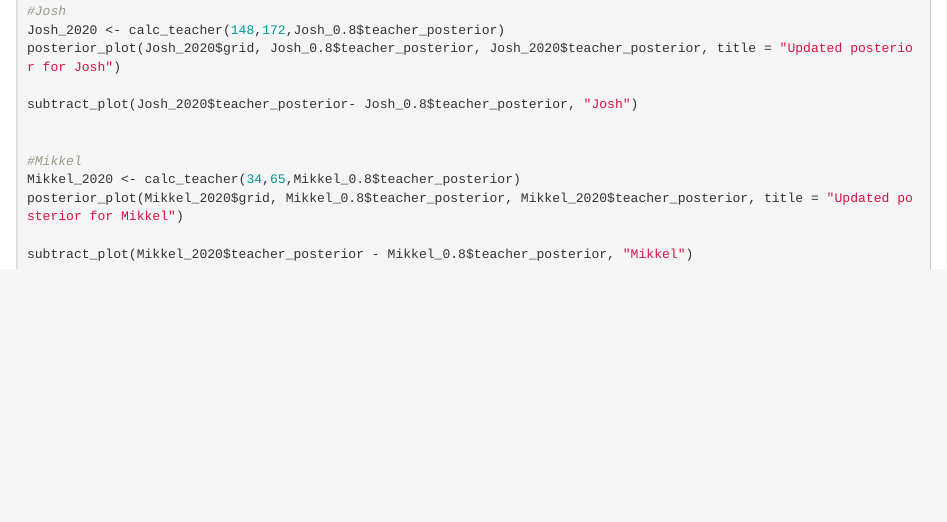
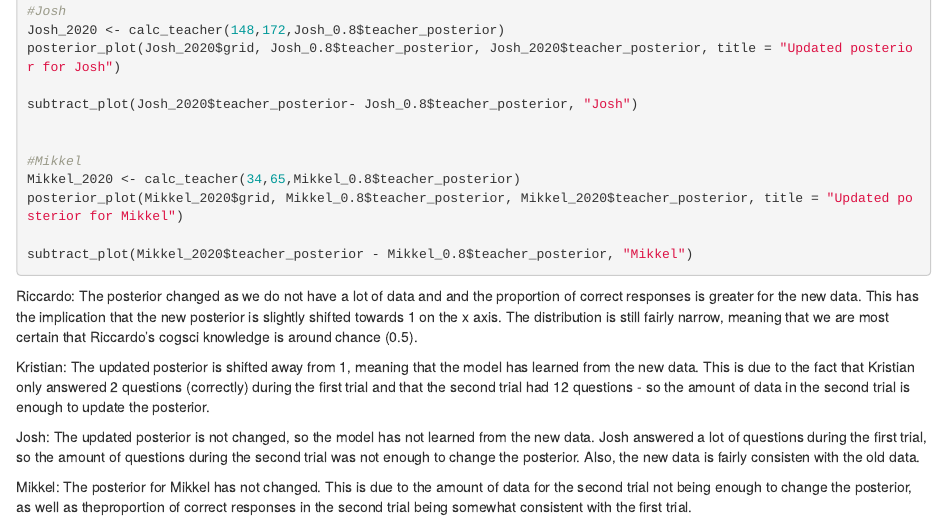
Before and after one commit to tobiasfrisenborg/A2_CogSci-knowledge, an R Markdown document (Assignment2.Rmd): the page in a window 1100 px wide, from 7480 px down. Rendered offline with R 4.5, knitr and Pandoc, with nearby package versions; the code chunks are not run, so their results and figures are left out.

Commit message:
Description for P2 Q2

````diff
--- a/Assignment2.Rmd
+++ b/Assignment2.Rmd
@@ -435,3 +435,16 @@ posterior_plot(Mikkel_2020$grid, Mikkel_0.8$teacher_posterior, Mikkel_2020$teach
 
 subtract_plot(Mikkel_2020$teacher_posterior - Mikkel_0.8$teacher_posterior, "Mikkel")
 ```
+
+
+Riccardo:
+The posterior changed as we do not have a lot of data and and the proportion of correct responses is greater for the new data. This has the implication that the new posterior is slightly shifted towards 1 on the x axis. The distribution is still fairly narrow, meaning that we are most certain that Riccardo's cogsci knowledge is around chance (0.5).
+
+Kristian:
+The updated posterior is shifted away from 1, meaning that the model has learned from the new data. This is due to the fact that Kristian only answered 2 questions (correctly) during the first trial and that the second trial had 12 questions - so the amount of data in the second trial is enough to update the posterior.
+
+Josh:
+The updated posterior is not changed, so the model has not learned from the new data. Josh answered a lot of questions during the first trial, so the amount of questions during the second trial was not enough to change the posterior. Also, the new data is fairly consisten with the old data.
+
+Mikkel:
+The posterior for Mikkel has not changed. This is due to the amount of data for the second trial not being enough to change the posterior, as well as theproportion of correct responses in the second trial being somewhat consistent with the first trial.
````
